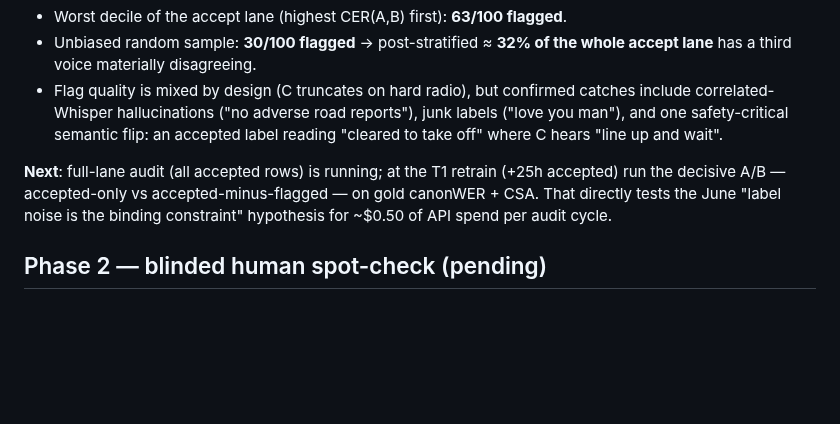
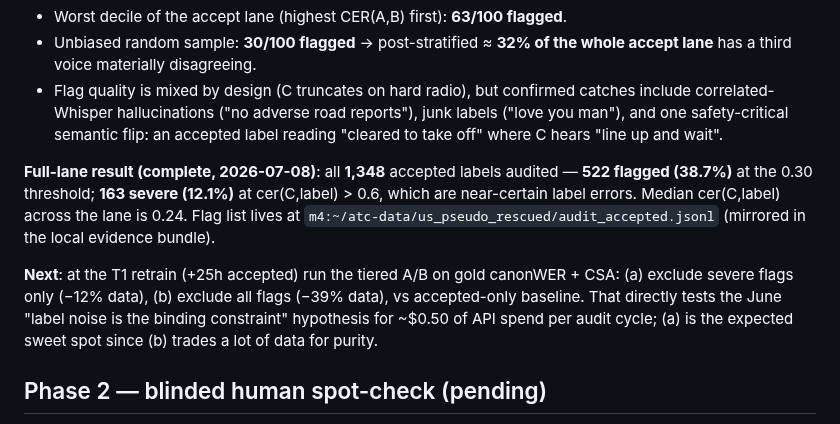
Before and after one commit to lawgorithims/ATC_Transcriptions, a Markdown page: python-legacy/docs/RESCUE_PILOT.md, the part around the change. Rendered like a GitHub page; blank space fills up the shorter version.

Commit message:
docs: full accept-lane audit final — 522/1348 flagged (38.7%), 163 severe (12.1%)
Tiered T1 A/B spec: baseline vs minus-severe (-12% data) vs minus-all-flags (-39%).

Co-Authored-By: Claude Fable 5 <noreply@anthropic.com>

```diff
--- a/python-legacy/docs/RESCUE_PILOT.md
+++ b/python-legacy/docs/RESCUE_PILOT.md
@@ -57,10 +57,19 @@ C re-decodes ACCEPTED labels; `consensus_cer(C, label) > 0.30` flags a suspect
   junk labels ("love you man"), and one safety-critical semantic flip: an
   accepted label reading "cleared to take off" where C hears "line up and wait".
 
-**Next**: full-lane audit (all accepted rows) is running; at the T1 retrain
-(+25h accepted) run the decisive A/B — accepted-only vs accepted-minus-flagged
-— on gold canonWER + CSA. That directly tests the June "label noise is the
-binding constraint" hypothesis for ~$0.50 of API spend per audit cycle.
+**Full-lane result (complete, 2026-07-08)**: all **1,348** accepted labels
+audited — **522 flagged (38.7%)** at the 0.30 threshold; **163 severe (12.1%)**
+at cer(C,label) > 0.6, which are near-certain label errors. Median
+cer(C,label) across the lane is 0.24. Flag list lives at
+`m4:~/atc-data/us_pseudo_rescued/audit_accepted.jsonl` (mirrored in the local
+evidence bundle).
+
+**Next**: at the T1 retrain (+25h accepted) run the tiered A/B on gold
+canonWER + CSA: (a) exclude severe flags only (−12% data), (b) exclude all
+flags (−39% data), vs accepted-only baseline. That directly tests the June
+"label noise is the binding constraint" hypothesis for ~$0.50 of API spend
+per audit cycle; (a) is the expected sweet spot since (b) trades a lot of
+data for purity.
 
 ## Phase 2 — blinded human spot-check (pending)
 
```
